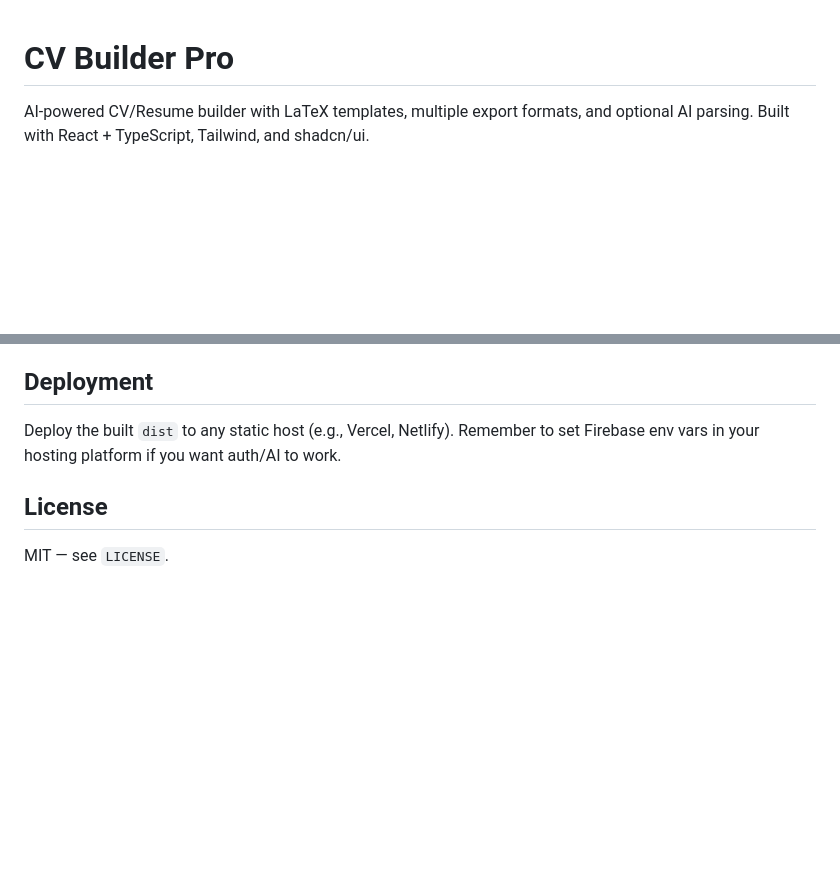
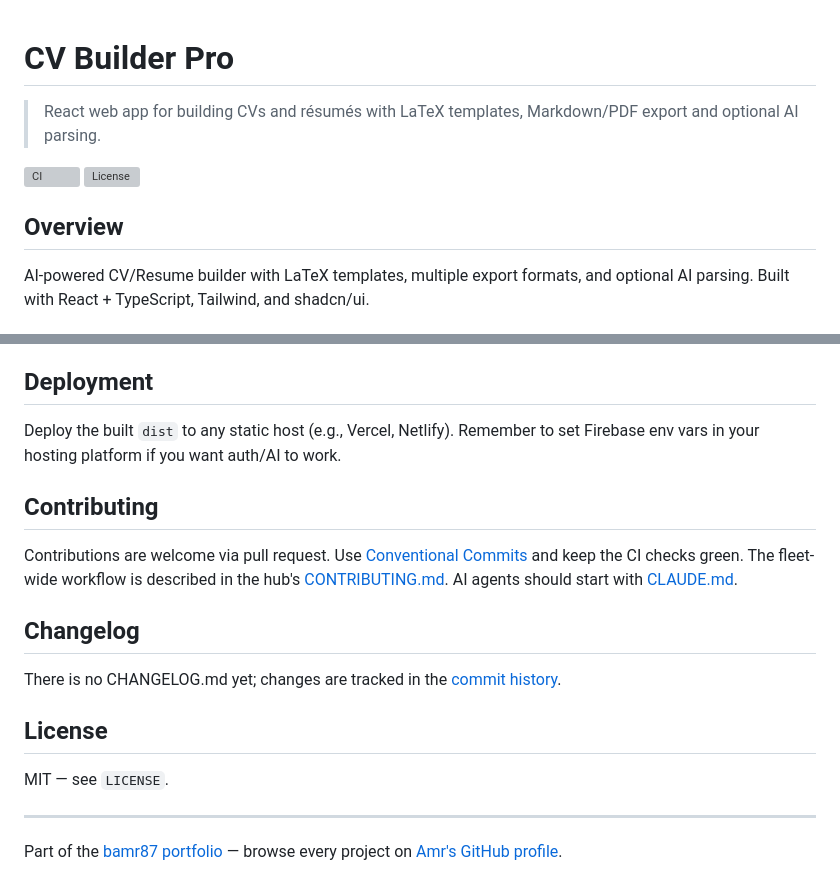
Before and after one commit to bamr87/cv-pro, a Markdown page: app/README.md, 2 parts joined by grey strips. Drawn GitHub-style; blank space fills up the shorter version; grey boxes are pictures that could not be loaded.

Commit message:
docs(readme): align README with the portfolio standard (bamr87/cv-builder-pro#88)
* docs(readme): align README with the bamr87 portfolio standard

* docs(readme): plain-markdown portfolio footer (no inline HTML)

```diff
--- a/app/README.md
+++ b/app/README.md
@@ -1,4 +1,10 @@
 # CV Builder Pro
+
+> React web app for building CVs and résumés with LaTeX templates, Markdown/PDF export and optional AI parsing.
+
+[![CI](https://github.com/bamr87/cv-builder-pro/actions/workflows/ci.yml/badge.svg)](https://github.com/bamr87/cv-builder-pro/actions/workflows/ci.yml) [![License](https://img.shields.io/github/license/bamr87/cv-builder-pro)](LICENSE)
+
+## Overview
 
 AI-powered CV/Resume builder with LaTeX templates, multiple export formats, and optional AI parsing. Built with React + TypeScript, Tailwind, and shadcn/ui.
 
@@ -167,5 +173,18 @@ npx cypress open            # interactive runner
 ## Deployment
 Deploy the built `dist` to any static host (e.g., Vercel, Netlify). Remember to set Firebase env vars in your hosting platform if you want auth/AI to work.
 
+## Contributing
+
+Contributions are welcome via pull request. Use [Conventional Commits](https://www.conventionalcommits.org/) and keep the CI checks green. The fleet-wide workflow is described in the hub's [CONTRIBUTING.md](https://github.com/bamr87/bamr87/blob/main/CONTRIBUTING.md). AI agents should start with [CLAUDE.md](CLAUDE.md).
+
+## Changelog
+
+There is no CHANGELOG.md yet; changes are tracked in the [commit history](https://github.com/bamr87/cv-builder-pro/commits/main).
+
 ## License
 MIT — see `LICENSE`.
+
+---
+
+<!-- bamr87-portfolio-footer -->
+Part of the [bamr87 portfolio](https://github.com/bamr87) — browse every project on [Amr's GitHub profile](https://github.com/bamr87).
```
